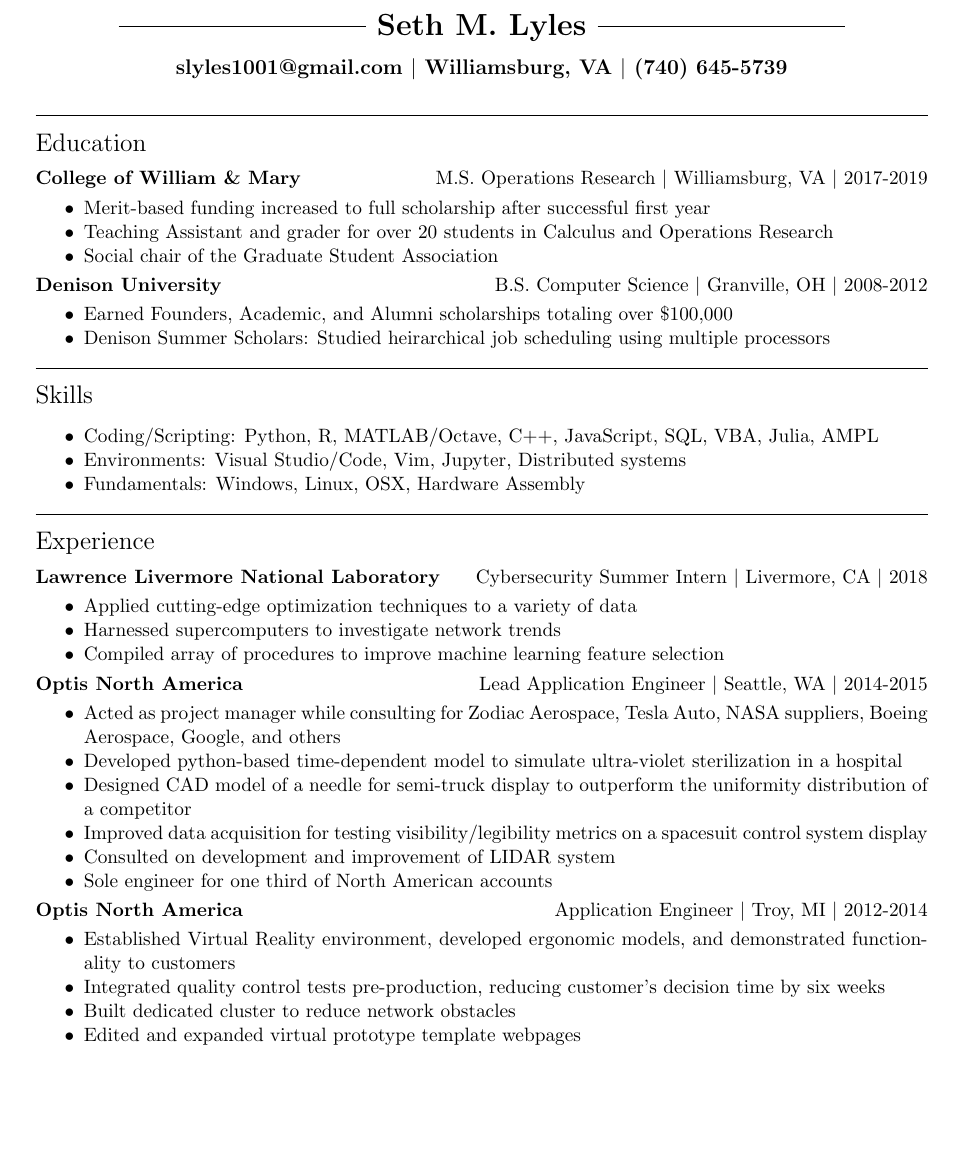
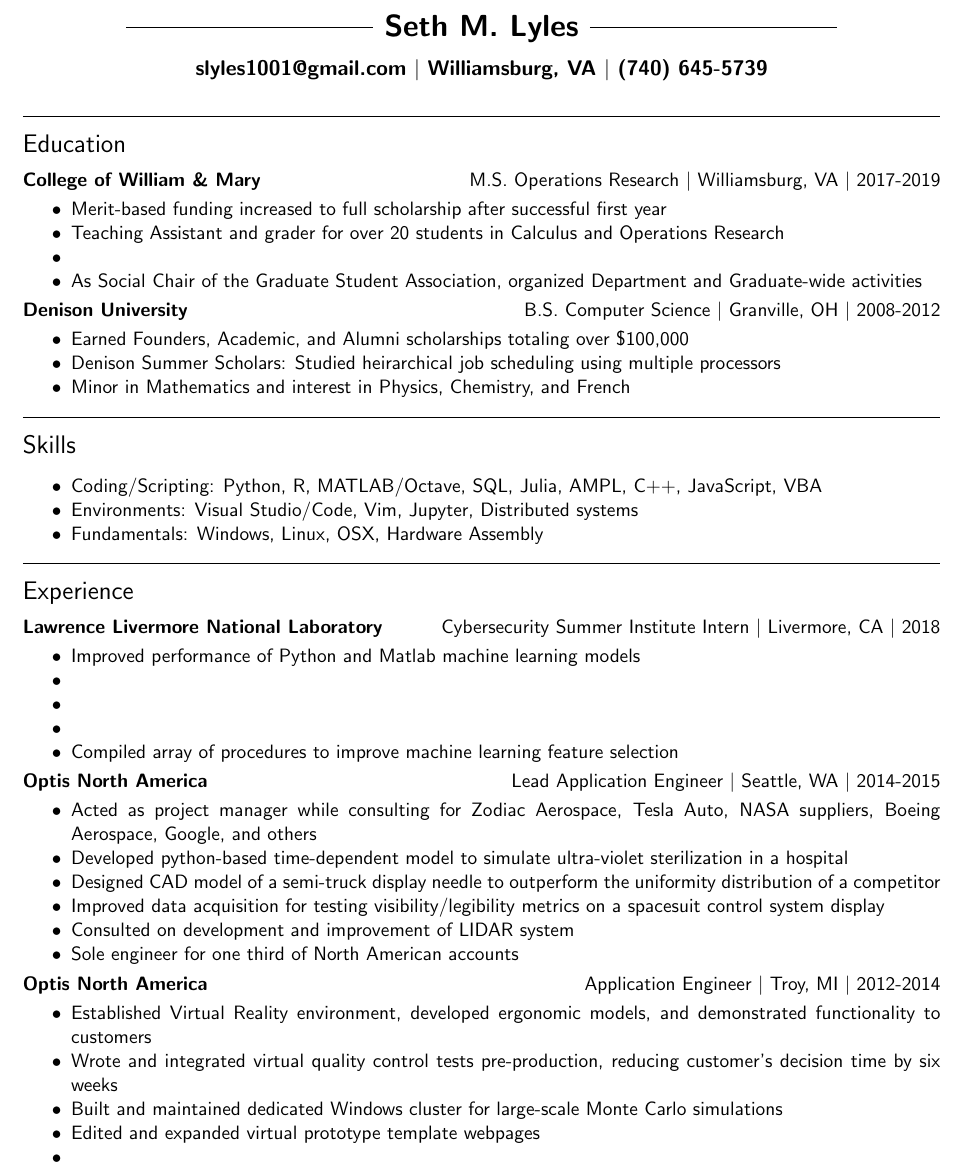
Before and after one commit to slyles1001/resume, a LaTeX CV (resumetex.tex): part of the page, cut so that both start at the same text, the shorter picture padded with empty space. Compiled offline with pdfLaTeX.

Commit message:
added some bullets

```diff
--- a/resumetex.tex
+++ b/resumetex.tex
@@ -1,10 +1,10 @@
 \documentclass[11pt]{article}
 \pagestyle{empty}
-\usepackage[margin=.75in]{geometry}
+\usepackage[margin=.65in]{geometry}
 \usepackage{enumitem}
 \usepackage[utf8]{inputenc}
 \setlist[itemize]{noitemsep, topsep=0pt}
-%\renewcommand{\familydefault}{\sfdefault}
+\renewcommand{\familydefault}{\sfdefault}
 
 \begin{document}
 \begin{center}
@@ -29,7 +29,8 @@
 \begin{itemize}
 \item Merit-based funding increased to full scholarship after successful first year
 \item Teaching Assistant and grader for over 20 students in Calculus and Operations Research
-\item Social chair of the Graduate Student Association
+\item
+\item As Social Chair of the Graduate Student Association, organized Department and Graduate-wide activities
 \end{itemize}
 
 \noindent{\bf Denison University}\hfill { B.S. Computer Science $|$ Granville, OH $|$ 2008-2012}
@@ -37,6 +38,7 @@
 \begin{itemize}
 \item Earned Founders, Academic, and Alumni scholarships totaling over \$100,000
 \item Denison Summer Scholars: Studied heirarchical job scheduling using multiple processors
+\item Minor in Mathematics and interest in Physics, Chemistry, and French
 \end{itemize}
 
 \vspace{8pt}\hrule\vspace{10pt}
@@ -44,7 +46,7 @@
 \vspace{-8pt}
 
 \begin{itemize}
-\item Coding/Scripting: Python, R, MATLAB/Octave, C++, JavaScript, SQL, VBA, Julia, AMPL
+\item Coding/Scripting: Python, R, MATLAB/Octave, SQL, Julia, AMPL, C++, JavaScript, VBA
 \item Environments: Visual Studio/Code, Vim, Jupyter, Distributed systems
 \item Fundamentals: Windows, Linux, OSX, Hardware Assembly
 \end{itemize}
@@ -53,11 +55,13 @@
 \noindent{\Large Experience }\\
 \vspace{-8pt}
 
-\noindent{\bf Lawrence Livermore National Laboratory}\hfill{Cybersecurity Summer Intern $|$ Livermore, CA $|$ 2018}
+\noindent{\bf Lawrence Livermore National Laboratory}\hfill{Cybersecurity Summer Institute Intern $|$ Livermore, CA $|$ 2018}
 
 \begin{itemize}
-\item Applied cutting-edge optimization techniques to a variety of data
-\item Harnessed supercomputers to investigate network trends
+\item Improved performance of Python and Matlab machine learning models
+\item
+\item
+\item
 \item Compiled array of procedures to improve machine learning feature selection
 \end{itemize}
 
@@ -66,7 +70,7 @@
 \begin{itemize}
 \item Acted as project manager while consulting for Zodiac Aerospace, Tesla Auto, NASA suppliers, Boeing Aerospace, Google, and others
 \item Developed python-based time-dependent model to simulate ultra-violet sterilization in a hospital
-\item Designed CAD model of a needle for semi-truck display to outperform the uniformity distribution of a competitor
+\item Designed CAD model of a semi-truck display needle to outperform the uniformity distribution of a competitor
 \item Improved data acquisition for testing visibility/legibility metrics on a spacesuit control system display
 \item Consulted on development and improvement of LIDAR system
 \item Sole engineer for one third of North American accounts
@@ -77,9 +81,10 @@
 \begin{itemize}
 \item Established Virtual Reality environment, developed ergonomic models, and demonstrated functionality to customers
 % Hardware? build models vs manage envrioment? what did I contribute?
-\item Integrated quality control tests pre-production, reducing customer's decision time by six weeks
+\item Wrote and integrated virtual quality control tests pre-production, reducing customer's decision time by six weeks
 % built digital test and put
-\item Built dedicated cluster to reduce network obstacles
+\item Built and maintained dedicated Windows cluster for large-scale Monte Carlo simulations
 \item Edited and expanded virtual prototype template webpages
+\item
 \end{itemize}
 \end{document}
```
Also changed, not shown: resumetex.pdf, 1 other file.
